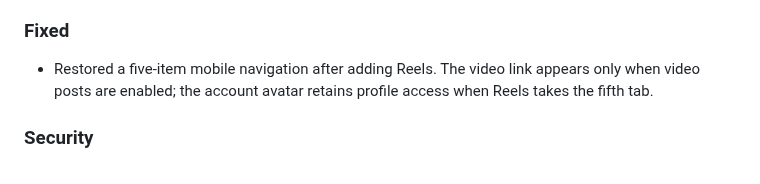
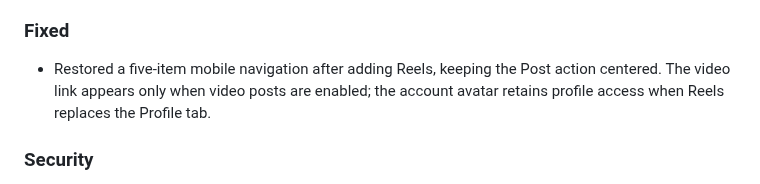
Before and after one commit to drewmt/lineweb-social, a Markdown page: CHANGELOG.md, the part around the change. Drawn GitHub-style.

Commit message:
Center mobile Post action with Reels enabled (#85)

```diff
--- a/CHANGELOG.md
+++ b/CHANGELOG.md
@@ -64,9 +64,9 @@ All notable project changes will be documented here.
 
 ### Fixed
 
-- Restored a five-item mobile navigation after adding Reels. The video link
-  appears only when video posts are enabled; the account avatar retains profile
-  access when Reels takes the fifth tab.
+- Restored a five-item mobile navigation after adding Reels, keeping the Post
+  action centered. The video link appears only when video posts are enabled;
+  the account avatar retains profile access when Reels replaces the Profile tab.
 
 ### Security
 
```
Also changed, not shown: docs/screenshots/reels-dark-mobile.png, docs/screenshots/reels-mobile.png, 1 other file.
